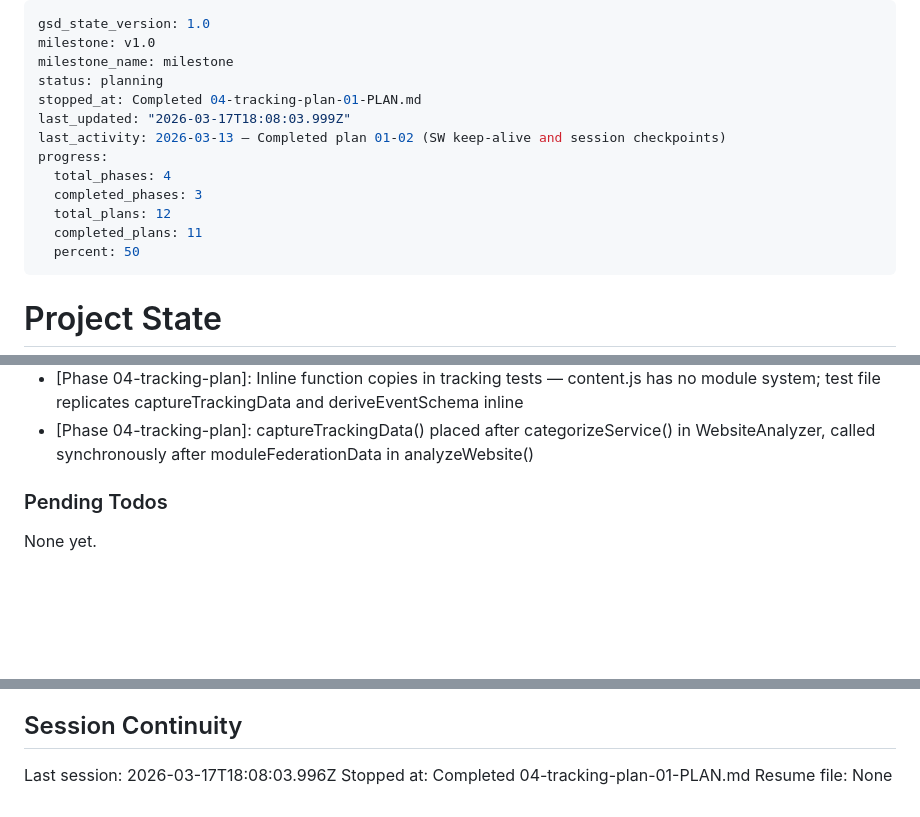
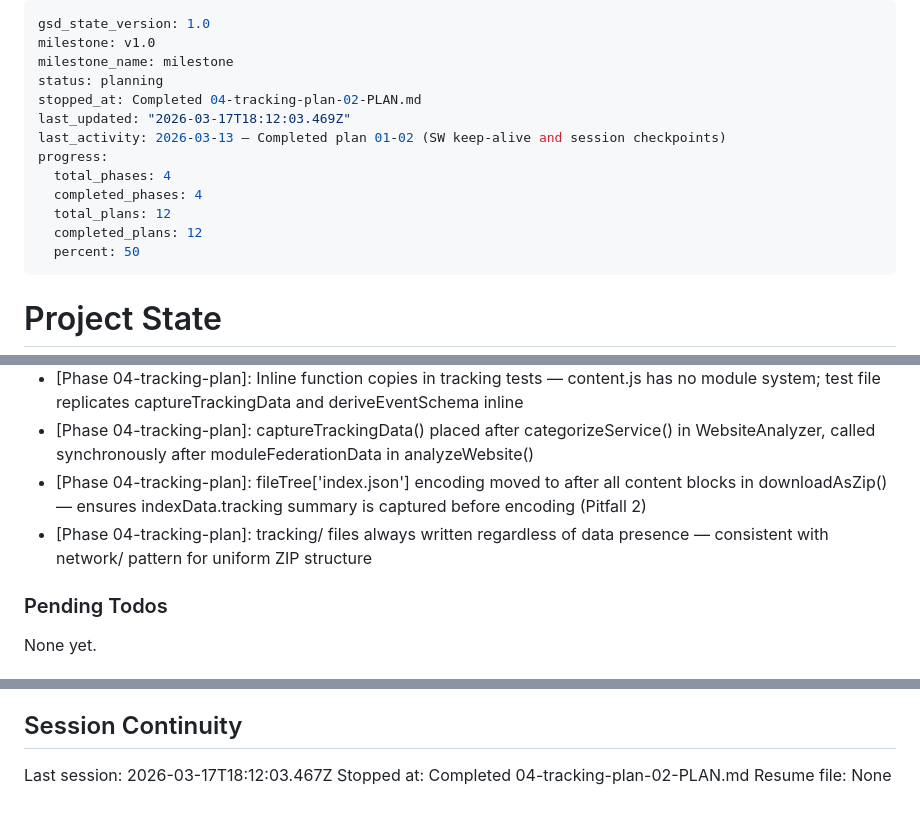
Before and after one commit to lyonsv/chrome-builder, a Markdown page: .planning/STATE.md, 3 parts joined by grey strips. Drawn GitHub-style; blank space fills up the shorter version.

Commit message:
docs(04-02): complete tracking background processing and popup display plan
- Add 04-02-SUMMARY.md with tracking pipeline implementation details
- Update STATE.md with position, decisions, metrics, and session
- Update ROADMAP.md with phase 4 completion status

```diff
--- a/.planning/STATE.md
+++ b/.planning/STATE.md
@@ -3,14 +3,14 @@ gsd_state_version: 1.0
 milestone: v1.0
 milestone_name: milestone
 status: planning
-stopped_at: Completed 04-tracking-plan-01-PLAN.md
-last_updated: "2026-03-17T18:08:03.999Z"
+stopped_at: Completed 04-tracking-plan-02-PLAN.md
+last_updated: "2026-03-17T18:12:03.469Z"
 last_activity: 2026-03-13 — Completed plan 01-02 (SW keep-alive and session checkpoints)
 progress:
   total_phases: 4
-  completed_phases: 3
+  completed_phases: 4
   total_plans: 12
-  completed_plans: 11
+  completed_plans: 12
   percent: 50
 ---
 
@@ -93,6 +94,8 @@ Recent decisions affecting current work:
 - [Phase 03-scoped-output-and-assets]: extractScopedComputedStyles() sets full:true on each entry — signals no baseline subtraction for scoped standalone reconstruction
 - [Phase 04-tracking-plan]: Inline function copies in tracking tests — content.js has no module system; test file replicates captureTrackingData and deriveEventSchema inline
 - [Phase 04-tracking-plan]: captureTrackingData() placed after categorizeService() in WebsiteAnalyzer, called synchronously after moduleFederationData in analyzeWebsite()
+- [Phase 04-tracking-plan]: fileTree['index.json'] encoding moved to after all content blocks in downloadAsZip() — ensures indexData.tracking summary is captured before encoding (Pitfall 2)
+- [Phase 04-tracking-plan]: tracking/ files always written regardless of data presence — consistent with network/ pattern for uniform ZIP structure
 
 ### Pending Todos
 
@@ -106,6 +109,6 @@ None yet.
 
 ## Session Continuity
 
-Last session: 2026-03-17T18:08:03.996Z
-Stopped at: Completed 04-tracking-plan-01-PLAN.md
+Last session: 2026-03-17T18:12:03.467Z
+Stopped at: Completed 04-tracking-plan-02-PLAN.md
 Resume file: None
```
Also changed, not shown: other parts of .planning/STATE.md (+1 -0 lines), .planning/ROADMAP.md (+2 -2 lines), 1 other file.
